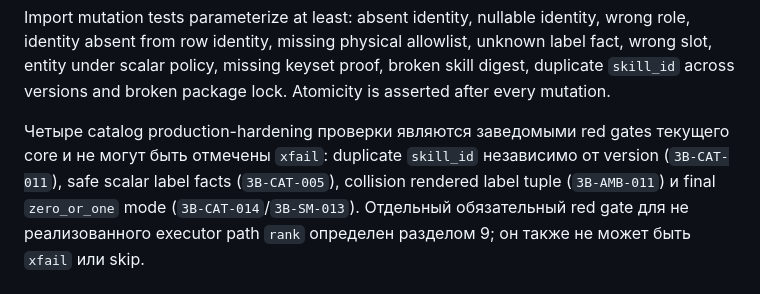
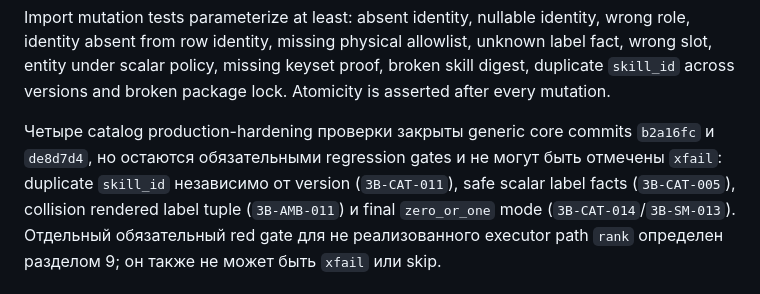
Before and after one commit to Repich/ChatBot_1C_v.7, a Markdown page: docs/testing/slice3_resolver_acceptance_matrix.md, the part around the change. Rendered like a GitHub page.

```diff
--- a/docs/testing/slice3_resolver_acceptance_matrix.md
+++ b/docs/testing/slice3_resolver_acceptance_matrix.md
@@ -161,10 +161,11 @@ label fact, wrong slot, entity under scalar policy, missing keyset proof, broken
 skill digest, duplicate `skill_id` across versions and broken package lock.
 Atomicity is asserted after every mutation.
 
-Четыре catalog production-hardening проверки являются заведомыми red gates
-текущего core и не могут быть отмечены `xfail`: duplicate `skill_id` независимо от
-version (`3B-CAT-011`), safe scalar label facts (`3B-CAT-005`), collision
-rendered label tuple (`3B-AMB-011`) и final `zero_or_one` mode
+Четыре catalog production-hardening проверки закрыты generic core commits
+`b2a16fc` и `de8d7d4`, но остаются обязательными regression gates и не могут
+быть отмечены `xfail`: duplicate `skill_id` независимо от version
+(`3B-CAT-011`), safe scalar label facts (`3B-CAT-005`), collision rendered label
+tuple (`3B-AMB-011`) и final `zero_or_one` mode
 (`3B-CAT-014`/`3B-SM-013`).
 Отдельный обязательный red gate для не реализованного executor path `rank`
 определен разделом 9; он также не может быть `xfail` или skip.
```
Also changed, not shown: docs/architecture/slice3_resolver_packages.md (+7 -8 lines).
